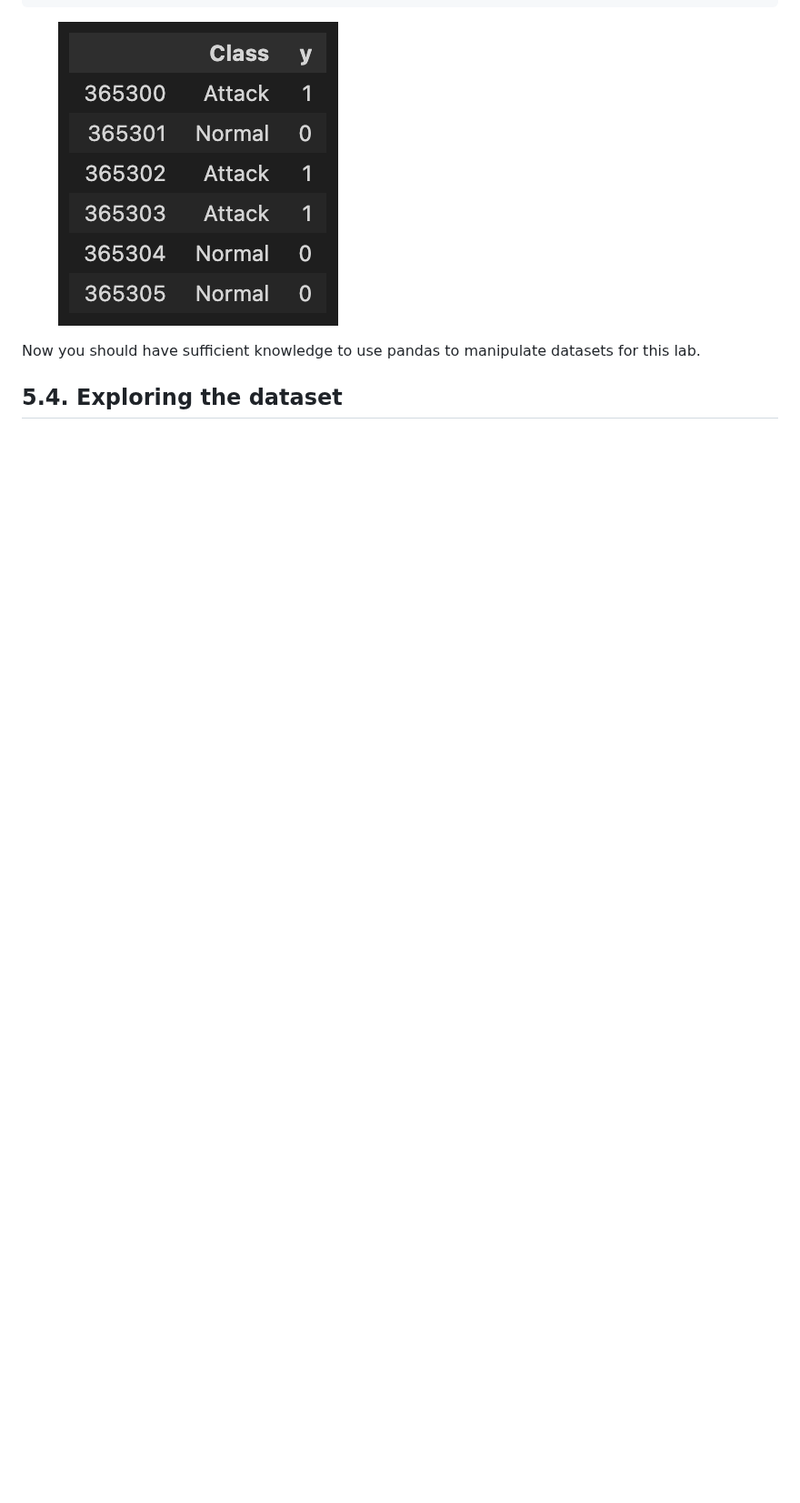
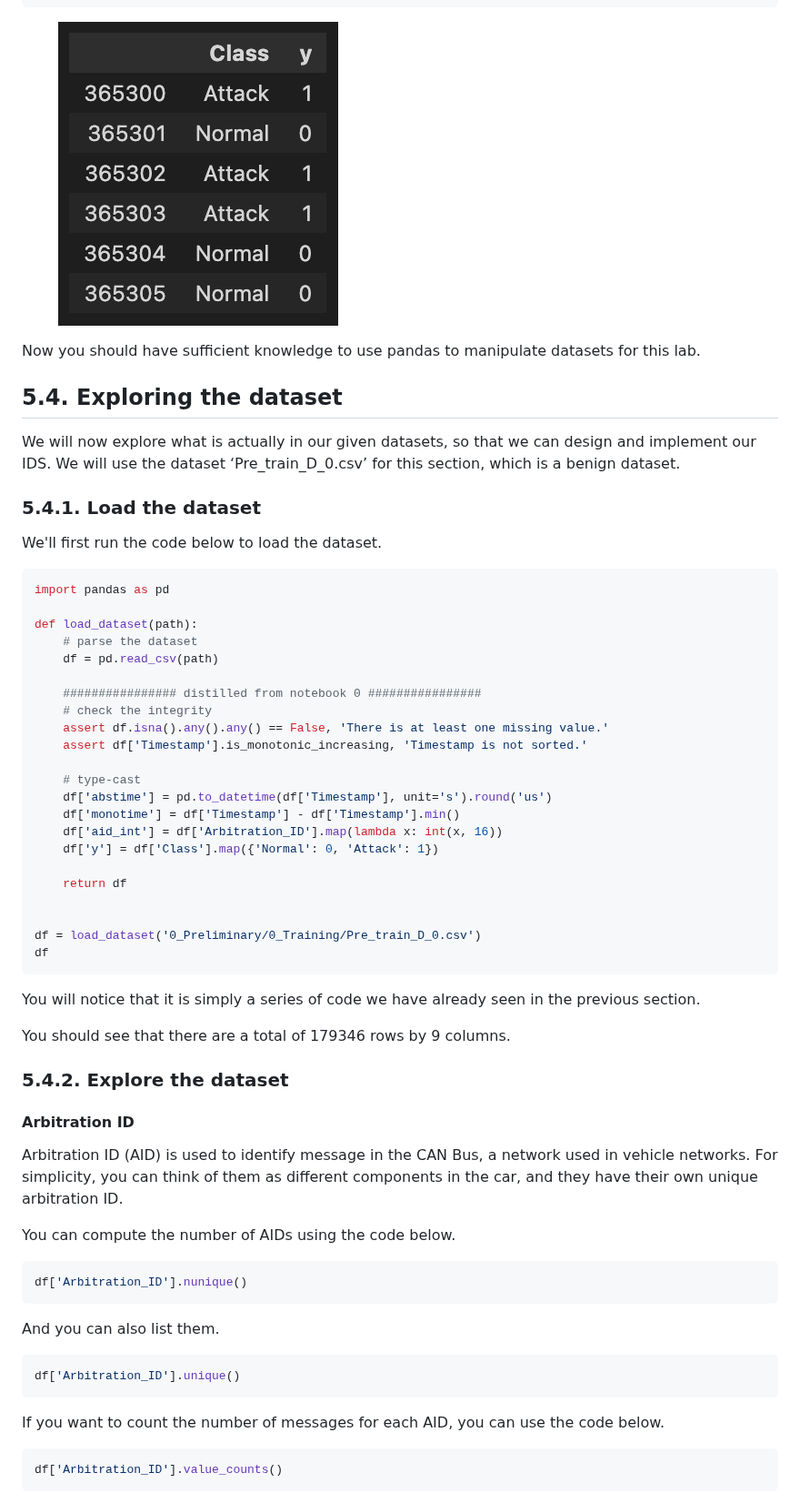
Before and after one commit to uwacyber/cits2006, a Markdown page: cits2006-labs/lab-5-ids.md, the part around one of its changes. Shown at 91% size. GitHub-like rendering; blank space fills up the shorter version.

Commit message:
updated dataset manipulation code

````diff
--- a/cits2006-labs/lab-5-ids.md
+++ b/cits2006-labs/lab-5-ids.md
@@ -217,5 +217,60 @@ Now you should have sufficient knowledge to use pandas to manipulate datasets fo
 
 
 ## 5.4. Exploring the dataset
+We will now explore what is actually in our given datasets, so that we can design and implement our IDS. We will use the dataset ‘Pre_train_D_0.csv’ for this section, which is a benign dataset.
+
+### 5.4.1. Load the dataset
+We'll first run the code below to load the dataset.
+
+```python
+import pandas as pd
+
+def load_dataset(path):
+    # parse the dataset
+    df = pd.read_csv(path)
+
+    ################ distilled from notebook 0 ################
+    # check the integrity
+    assert df.isna().any().any() == False, 'There is at least one missing value.'
+    assert df['Timestamp'].is_monotonic_increasing, 'Timestamp is not sorted.'
+
+    # type-cast
+    df['abstime'] = pd.to_datetime(df['Timestamp'], unit='s').round('us')
+    df['monotime'] = df['Timestamp'] - df['Timestamp'].min()
+    df['aid_int'] = df['Arbitration_ID'].map(lambda x: int(x, 16))
+    df['y'] = df['Class'].map({'Normal': 0, 'Attack': 1})
+
+    return df
 
 
+df = load_dataset('0_Preliminary/0_Training/Pre_train_D_0.csv')
+df
+```
+
+You will notice that it is simply a series of code we have already seen in the previous section.
+
+You should see that there are a total of 179346 rows by 9 columns.
+
+
+### 5.4.2. Explore the dataset
+#### Arbitration ID
+Arbitration ID (AID) is used to identify message in the CAN Bus, a network used in vehicle networks. For simplicity, you can think of them as different components in the car, and they have their own unique arbitration ID.
+
+You can compute the number of AIDs using the code below.
+
+```python
+df['Arbitration_ID'].nunique()
+```
+
+And you can also list them.
+
+```python
+df['Arbitration_ID'].unique()
+```
+
+If you want to count the number of messages for each AID, you can use the code below.
+
+```python
+df['Arbitration_ID'].value_counts()
+```
+
````
Also changed, not shown: other parts of cits2006-labs/lab-5-ids.md (+73 -0 lines), cits2006-labs/img/datasets_30.png (added), cits2006-labs/img/datasets_gbmean.png (added), cits2006-labs/img/datasets_hist.png (added), cits2006-labs/img/datasets_td.png (added), cits2006-labs/img/datasets_tdbar.png (added).
